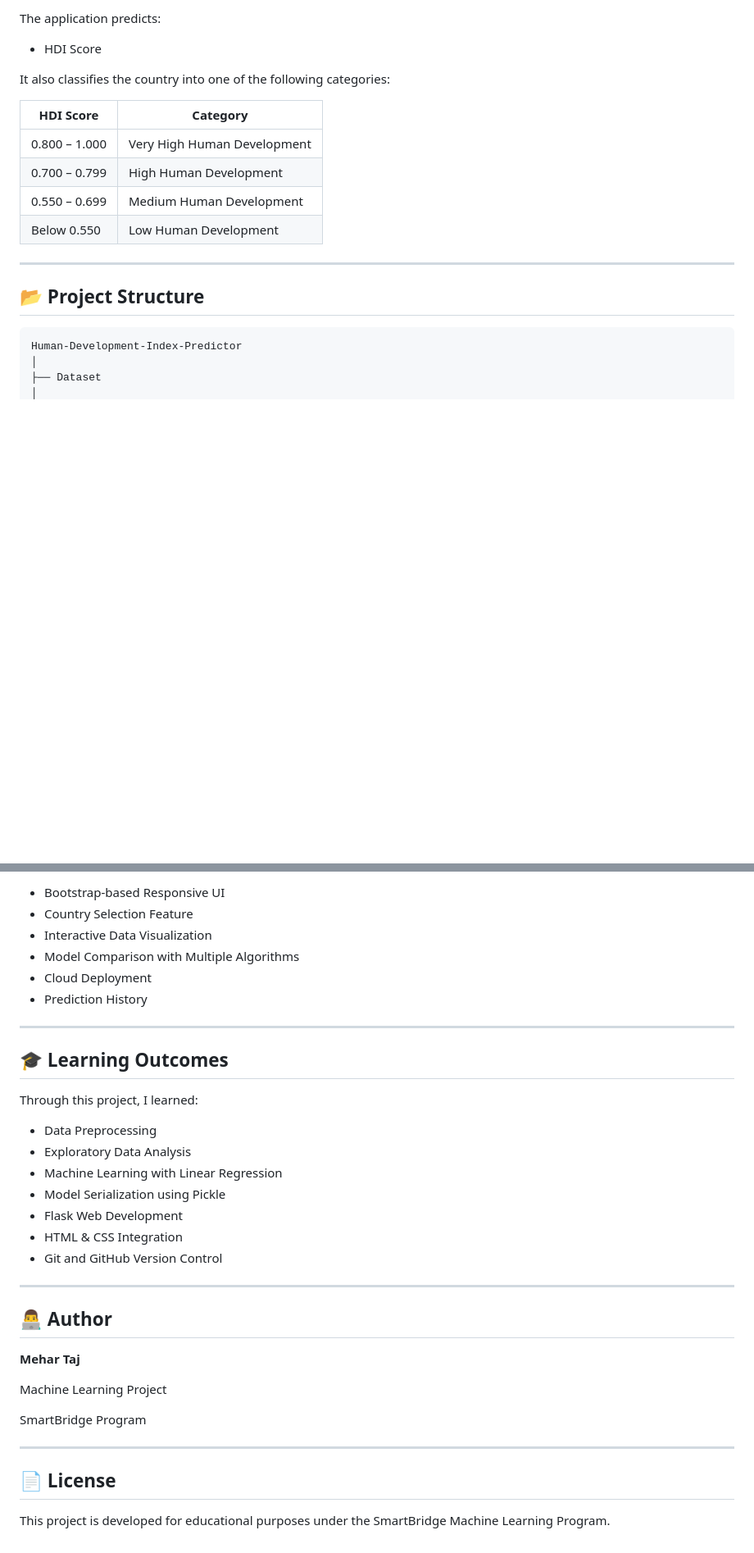
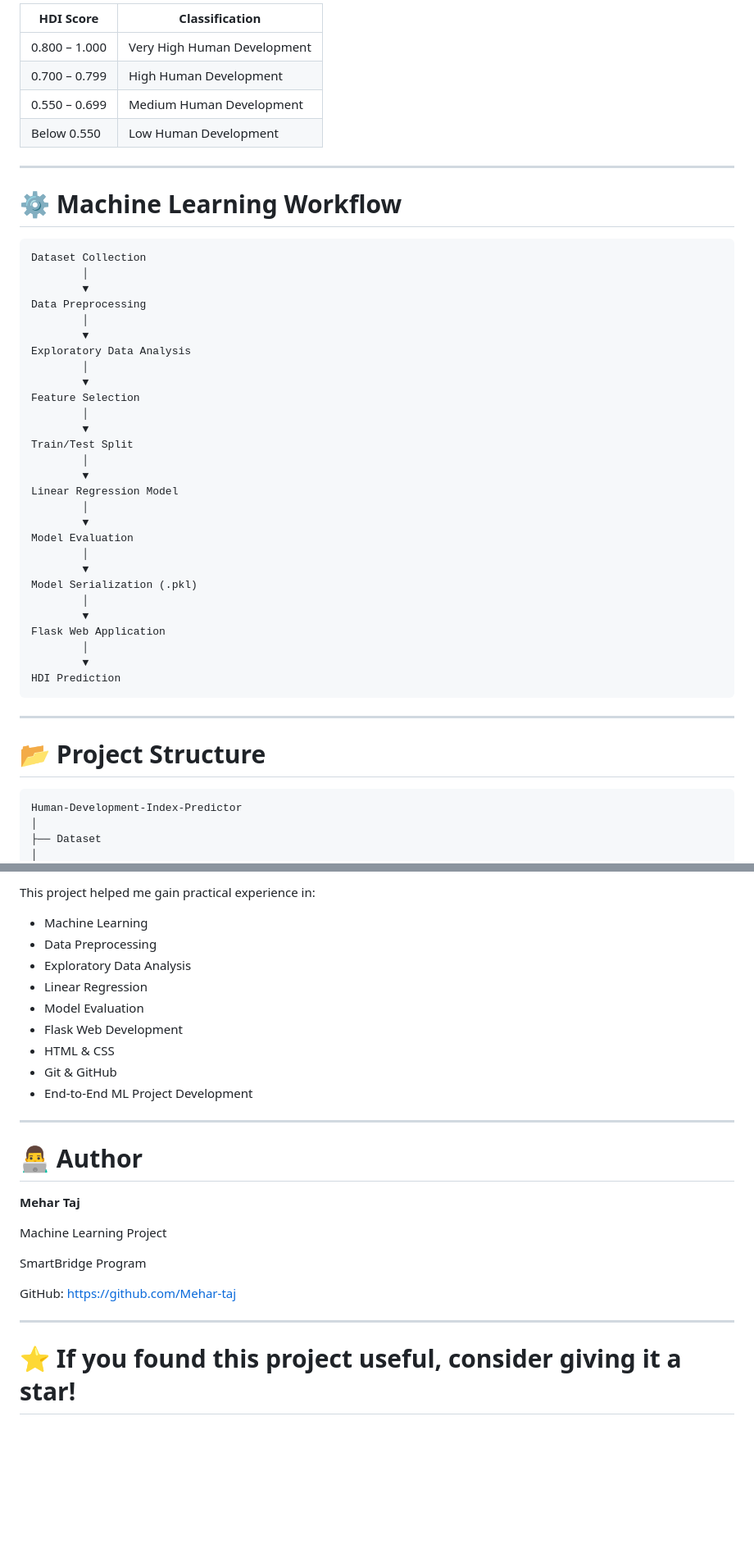
Before and after one commit to Mehar-taj/Human-Development-Index-predictor, a Markdown page: README.md, 2 parts joined by grey strips. Shown at 82% size. Rendered like a GitHub page; blank space fills up the shorter version.

````diff
--- a/README.md
+++ b/README.md
@@ -73,12 +71,6 @@ The user provides the following values:
 
-The application predicts:
-
-- HDI Score
-
-It also classifies the country into one of the following categories:
-
-| HDI Score | Category |
-|-----------|----------|
+| HDI Score | Classification |
+|-----------|---------------|
 | 0.800 – 1.000 | Very High Human Development |
 | 0.700 – 0.799 | High Human Development |
 | 0.550 – 0.699 | Medium Human Development |
@@ -86,7 +78,42 @@ It also classifies the country into one of the following categories:
 
 ---
 
-## 📂 Project Structure
+# ⚙️ Machine Learning Workflow
+
+```
+Dataset Collection
+        │
+        ▼
+Data Preprocessing
+        │
+        ▼
+Exploratory Data Analysis
+        │
+        ▼
+Feature Selection
+        │
+        ▼
+Train/Test Split
+        │
+        ▼
+Linear Regression Model
+        │
+        ▼
+Model Evaluation
+        │
+        ▼
+Model Serialization (.pkl)
+        │
+        ▼
+Flask Web Application
+        │
+        ▼
+HDI Prediction
+```
+
+---
+
+# 📂 Project Structure
 
 ```
 Human-Development-Index-Predictor
@@ -171,28 +213,19 @@ http://127.0.0.1:5000
 
-- Bootstrap-based Responsive UI
-- Country Selection Feature
-- Interactive Data Visualization
-- Model Comparison with Multiple Algorithms
-- Cloud Deployment
-- Prediction History
+This project helped me gain practical experience in:
+
+- Machine Learning
+- Data Preprocessing
+- Exploratory Data Analysis
+- Linear Regression
+- Model Evaluation
+- Flask Web Development
+- HTML & CSS
+- Git & GitHub
+- End-to-End ML Project Development
 
 ---
 
-## 🎓 Learning Outcomes
-
-Through this project, I learned:
-
-- Data Preprocessing
-- Exploratory Data Analysis
-- Machine Learning with Linear Regression
-- Model Serialization using Pickle
-- Flask Web Development
-- HTML & CSS Integration
-- Git and GitHub Version Control
-
----
-
-## 👨‍💻 Author
+# 👨‍💻 Author
 
 **Mehar Taj**
 
@@ -200,8 +233,8 @@ Machine Learning Project
 
 SmartBridge Program
 
+GitHub: https://github.com/Mehar-taj
+
 ---
 
-## 📄 License
-
-This project is developed for educational purposes under the SmartBridge Machine Learning Program.
+# ⭐ If you found this project useful, consider giving it a star!
````
Also changed, not shown: other parts of README.md (+75 -62 lines).
